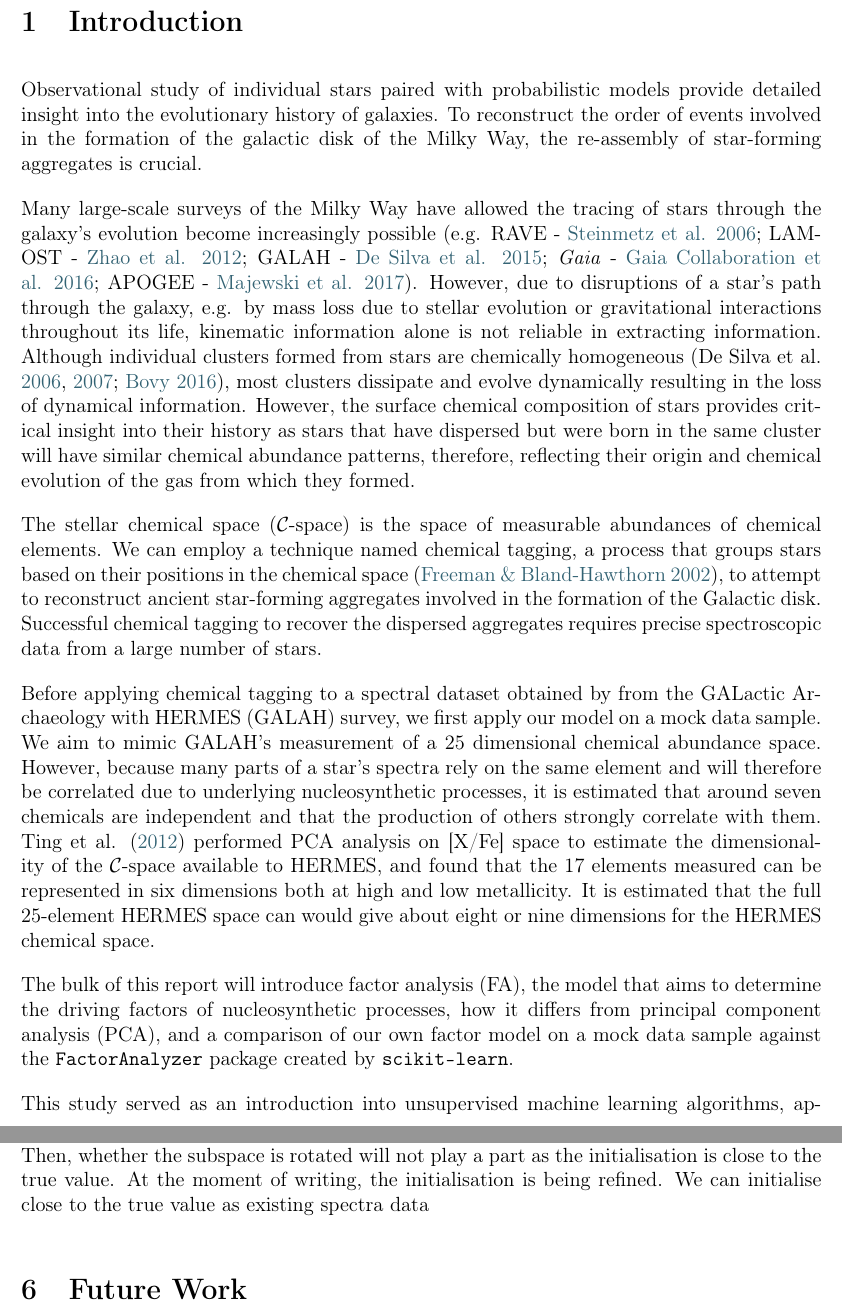
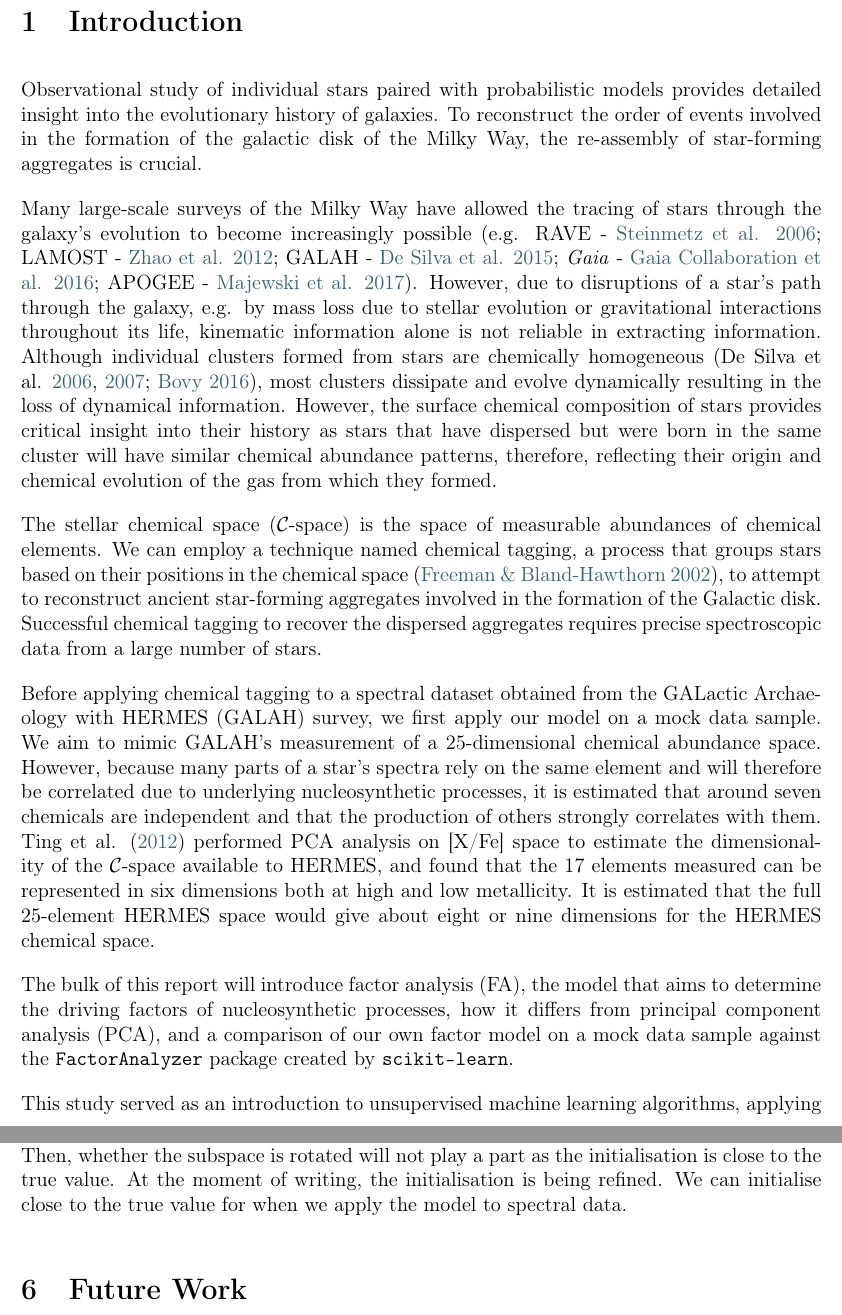
Before and after one commit to yangdabei/Factor-Analysis, a LaTeX paper (Report/report.tex): two parts of pages 4 and 14 of 16, joined at a grey line, cut so that both start at the same text. Compiled offline with pdfLaTeX.

Commit message:
Fixed grammar

```diff
--- a/Report/report.tex
+++ b/Report/report.tex
@@ -102,22 +102,22 @@
 
 \section{Introduction}
 
-Observational study of individual stars paired with probabilistic models provide detailed insight into the evolutionary history of galaxies. To reconstruct the order of events involved in the formation of the galactic disk of the Milky Way, the re-assembly of star-forming aggregates is crucial.
+Observational study of individual stars paired with probabilistic models provides detailed insight into the evolutionary history of galaxies. To reconstruct the order of events involved in the formation of the galactic disk of the Milky Way, the re-assembly of star-forming aggregates is crucial.
 
 
-Many large-scale surveys of the Milky Way have allowed the tracing of stars through the galaxy's evolution become increasingly possible
+Many large-scale surveys of the Milky Way have allowed the tracing of stars through the galaxy's evolution to become increasingly possible
 (e.g. RAVE - \citeauthor{rave2006} \citeyear{rave2006}; LAMOST - \citeauthor{zhao2012lamost} \citeyear{zhao2012lamost}; GALAH - \citeauthor{desilva2015} \citeyear{desilva2015}; \emph{Gaia} - \citeauthor{refId0} \citeyear{refId0}; APOGEE - \citeauthor{majewski2017} \citeyear{majewski2017}). However, due to disruptions of a star's path through the galaxy, e.g. by mass loss due to stellar evolution or gravitational interactions throughout its life, kinematic information alone is not reliable in extracting information. Although individual clusters formed from stars are chemically homogeneous (De Silva et al. \citeyear{desilva2006,desilva2007}; \citeauthor{bovy2016} \citeyear{bovy2016}), most clusters dissipate and evolve dynamically resulting in the loss of dynamical information. However, the surface chemical composition of stars provides critical insight into their history as stars that have dispersed but were born in the same cluster will have similar chemical abundance patterns, therefore, reflecting their origin and chemical evolution of the gas from which they formed.
 
 
 The stellar chemical space ($\mathcal{C}$-space) is the space of measurable abundances of chemical elements. We can employ a technique named chemical tagging, a process that groups stars based on their positions in the chemical space \citep{freeman2002}, to attempt to reconstruct ancient star-forming aggregates involved in the formation of the Galactic disk. Successful chemical tagging to recover the dispersed aggregates requires precise spectroscopic data from a large number of stars.
 
-Before applying chemical tagging to a spectral dataset obtained by from the GALactic Archaeology with HERMES (GALAH) survey, we first apply our model on a mock data sample. We aim to mimic GALAH's measurement of a 25 dimensional chemical abundance space. However, because many parts of a star's spectra rely on the same element and will therefore be correlated due to underlying nucleosynthetic processes, it is estimated that around seven chemicals are independent and that the production of others strongly correlate with them. Ting et al. (\citeyear{ting2012}) performed PCA analysis on [X/Fe] space to estimate the dimensionality of the $\mathcal{C}$-space available to HERMES, and found that the 17 elements measured can be represented in six dimensions both at high and low metallicity. It is estimated that the full 25-element HERMES space can would give about eight or nine dimensions for the HERMES chemical space.
+Before applying chemical tagging to a spectral dataset obtained from the GALactic Archaeology with HERMES (GALAH) survey, we first apply our model on a mock data sample. We aim to mimic GALAH's measurement of a 25-dimensional chemical abundance space. However, because many parts of a star's spectra rely on the same element and will therefore be correlated due to underlying nucleosynthetic processes, it is estimated that around seven chemicals are independent and that the production of others strongly correlates with them. Ting et al. (\citeyear{ting2012}) performed PCA analysis on [X/Fe] space to estimate the dimensionality of the $\mathcal{C}$-space available to HERMES, and found that the 17 elements measured can be represented in six dimensions both at high and low metallicity. It is estimated that the full 25-element HERMES space would give about eight or nine dimensions for the HERMES chemical space.
 
 
 The bulk of this report will introduce factor analysis (FA), the model that aims to determine the driving factors of nucleosynthetic processes, how it differs from principal component analysis (PCA), and a comparison of our own factor model on a mock data sample against the \texttt{FactorAnalyzer} package created by \texttt{scikit-learn}.
 
 
-This study served as an introduction into unsupervised machine learning algorithms, applying data analysis using Python, and placing the model into context of determining the dimensionality of $\mathcal{C}$-space.
+This study served as an introduction to unsupervised machine learning algorithms, applying data analysis using Python, and placing the model into the context of determining the dimensionality of $\mathcal{C}$-space.
 
 
 \section{Stellar Processes}
@@ -446,7 +442,7 @@ Hence, datapoints $x_i$ conditioned on latent factors $h_i$ is not identifiable
 
 Since solutions are not unique and can be affected by a rotation, we want to find individual vectors that span the plane of the coordinate system. Forcing the factor matrix to be orthonormal and ordering the columns in order of decreasing variance of the corresponding latent factors means that identifiability becomes possible due to more constraints being put onto $\vb{F}$. This is ultimately the strategy that PCA adopts.
 
-Currently, the two parameters of our model ($\mathbf{F}$, $\mathbf{\Psi}$) are not initialised, resulting in some vectors having a skewed fit in Figure \ref{fig:true_v_model}. To address the issue of rotation, if we initialise an $\mathbf{F}_0$ as the true factors with some added noise, it is expected that we can better the model. Then, whether the subspace is rotated will not play a part as the initialisation is close to the true value. At the moment of writing, the initialisation is being refined. We can initialise close to the true value as existing spectra data
+Currently, the two parameters of our model ($\mathbf{F}$, $\mathbf{\Psi}$) are not initialised, resulting in some vectors having a skewed fit in Figure \ref{fig:true_v_model}. To address the issue of rotation, if we initialise an $\mathbf{F}_0$ as the true factors with some added noise, it is expected that we can better the model. Then, whether the subspace is rotated will not play a part as the initialisation is close to the true value. At the moment of writing, the initialisation is being refined. We can initialise close to the true value for when we apply the model to spectral data.
 
 %\subsubsection{Identifiability up to label switching}
 %
```
Also changed, not shown: Report/report.pdf, Report/report.tex (18 more changed lines), 1 other file.
